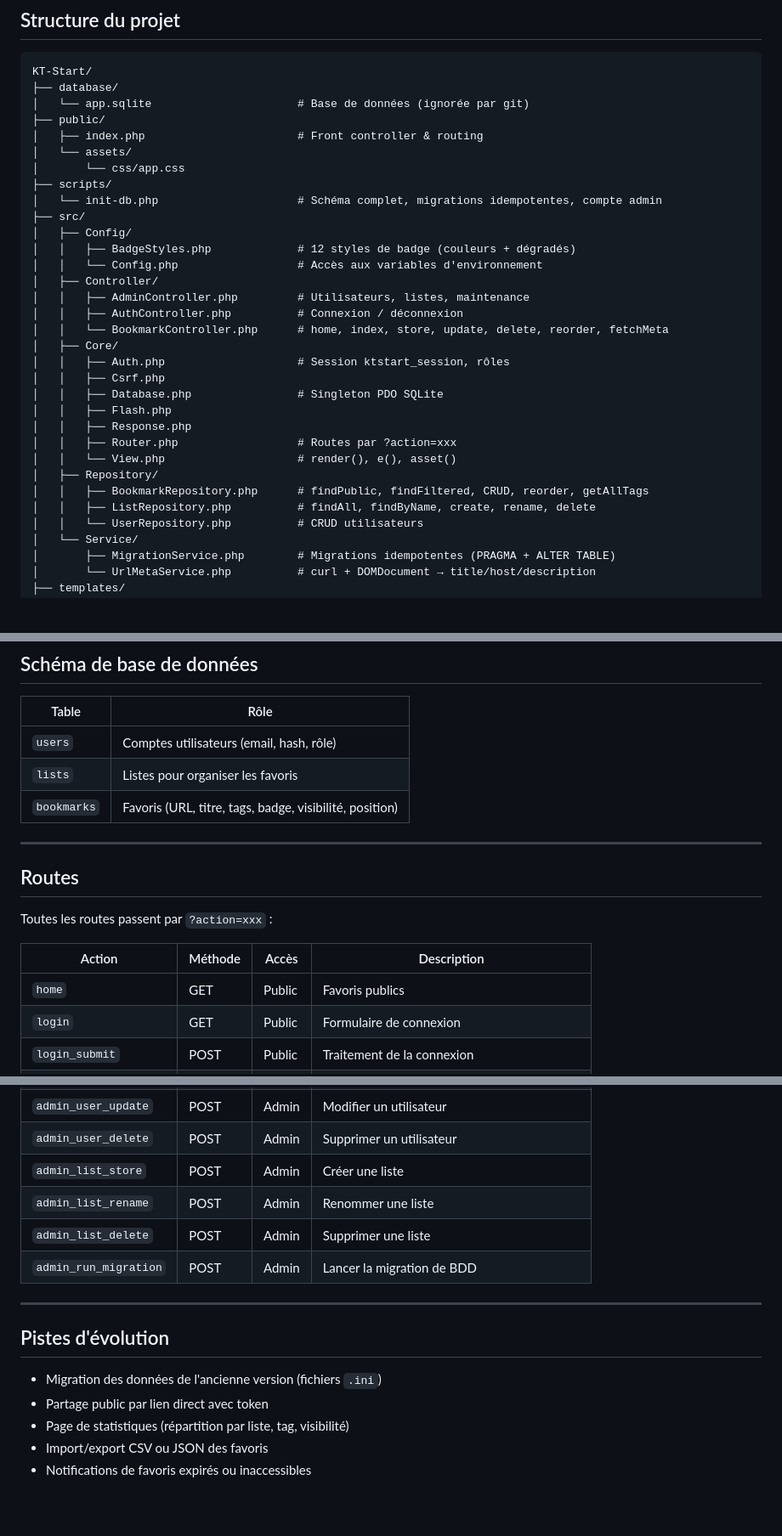
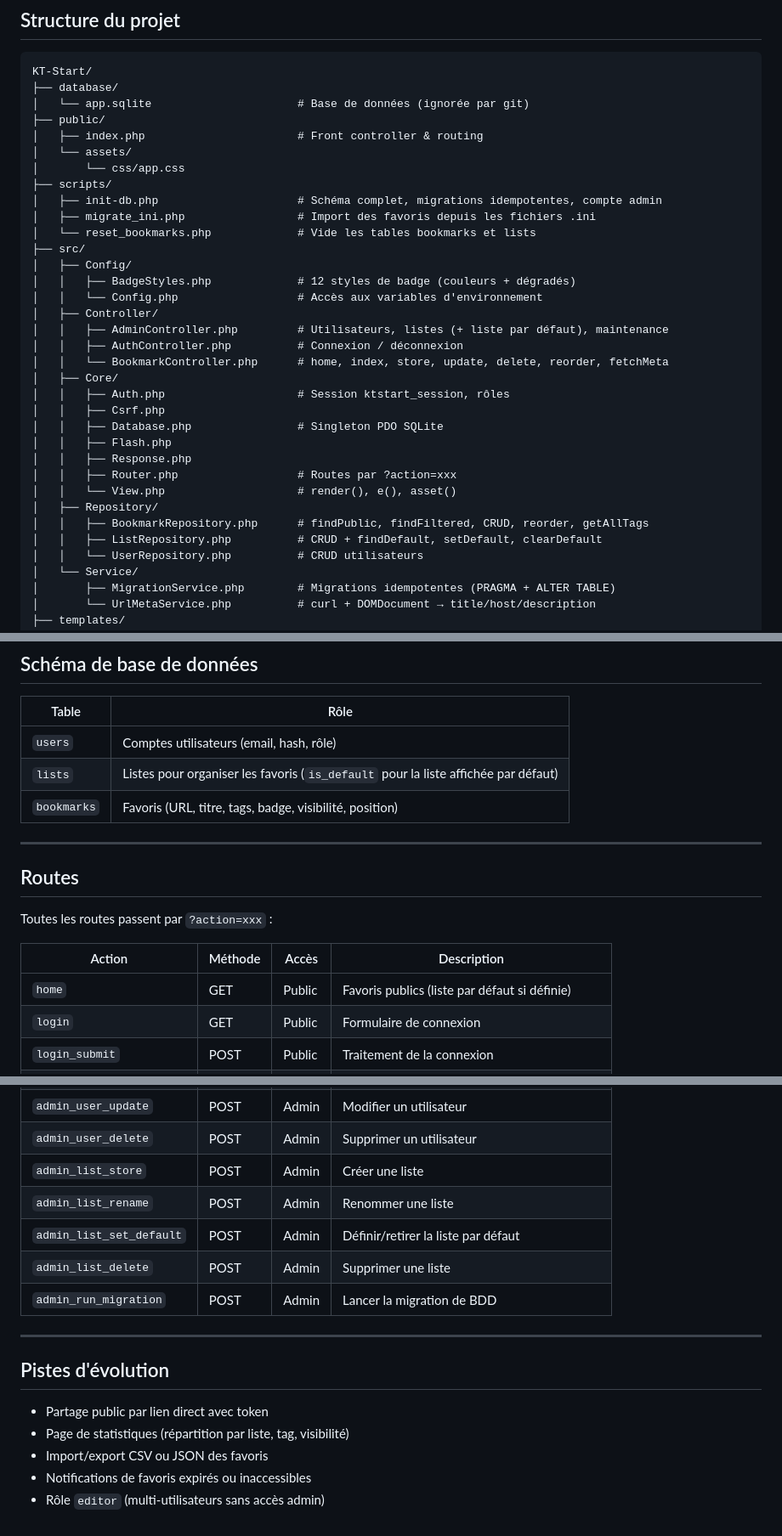
Before and after one commit to aKelleter/KT-Start, a Markdown page: README.md, 3 parts joined by grey strips. Shown at 85% size. Rendered like a GitHub page; blank space fills up the shorter version.

```diff
--- a/README.md
+++ b/README.md
@@ -181,13 +197,15 @@ KT-Start/
 │   └── assets/
 │       └── css/app.css
 ├── scripts/
-│   └── init-db.php                     # Schéma complet, migrations idempotentes, compte admin
+│   ├── init-db.php                     # Schéma complet, migrations idempotentes, compte admin
+│   ├── migrate_ini.php                 # Import des favoris depuis les fichiers .ini
+│   └── reset_bookmarks.php             # Vide les tables bookmarks et lists
 ├── src/
 │   ├── Config/
 │   │   ├── BadgeStyles.php             # 12 styles de badge (couleurs + dégradés)
 │   │   └── Config.php                  # Accès aux variables d'environnement
 │   ├── Controller/
-│   │   ├── AdminController.php         # Utilisateurs, listes, maintenance
+│   │   ├── AdminController.php         # Utilisateurs, listes (+ liste par défaut), maintenance
 │   │   ├── AuthController.php          # Connexion / déconnexion
 │   │   └── BookmarkController.php      # home, index, store, update, delete, reorder, fetchMeta
 │   ├── Core/
@@ -200,7 +218,7 @@ KT-Start/
 │   │   └── View.php                    # render(), e(), asset()
 │   ├── Repository/
 │   │   ├── BookmarkRepository.php      # findPublic, findFiltered, CRUD, reorder, getAllTags
-│   │   ├── ListRepository.php          # findAll, findByName, create, rename, delete
+│   │   ├── ListRepository.php          # CRUD + findDefault, setDefault, clearDefault
 │   │   └── UserRepository.php          # CRUD utilisateurs
 │   └── Service/
 │       ├── MigrationService.php        # Migrations idempotentes (PRAGMA + ALTER TABLE)
@@ -227,7 +245,7 @@ KT-Start/
 | Table | Rôle |
 |---|---|
 | `users` | Comptes utilisateurs (email, hash, rôle) |
-| `lists` | Listes pour organiser les favoris |
+| `lists` | Listes pour organiser les favoris (`is_default` pour la liste affichée par défaut) |
 | `bookmarks` | Favoris (URL, titre, tags, badge, visibilité, position) |
 
 ---
@@ -238,7 +256,7 @@ Toutes les routes passent par `?action=xxx` :
 
 | Action | Méthode | Accès | Description |
 |---|---|---|---|
-| `home` | GET | Public | Favoris publics |
+| `home` | GET | Public | Favoris publics (liste par défaut si définie) |
 | `login` | GET | Public | Formulaire de connexion |
 | `login_submit` | POST | Public | Traitement de la connexion |
 | `logout` | POST | Auth | Déconnexion |
@@ -254,6 +272,7 @@ Toutes les routes passent par `?action=xxx` :
 | `admin_user_delete` | POST | Admin | Supprimer un utilisateur |
 | `admin_list_store` | POST | Admin | Créer une liste |
 | `admin_list_rename` | POST | Admin | Renommer une liste |
+| `admin_list_set_default` | POST | Admin | Définir/retirer la liste par défaut |
 | `admin_list_delete` | POST | Admin | Supprimer une liste |
 | `admin_run_migration` | POST | Admin | Lancer la migration de BDD |
 
@@ -261,8 +280,8 @@ Toutes les routes passent par `?action=xxx` :
 
 ## Pistes d'évolution
 
-- Migration des données de l'ancienne version (fichiers `.ini`)
 - Partage public par lien direct avec token
 - Page de statistiques (répartition par liste, tag, visibilité)
 - Import/export CSV ou JSON des favoris
 - Notifications de favoris expirés ou inaccessibles
+- Rôle `editor` (multi-utilisateurs sans accès admin)
```
Also changed, not shown: other parts of README.md (+22 -6 lines).
